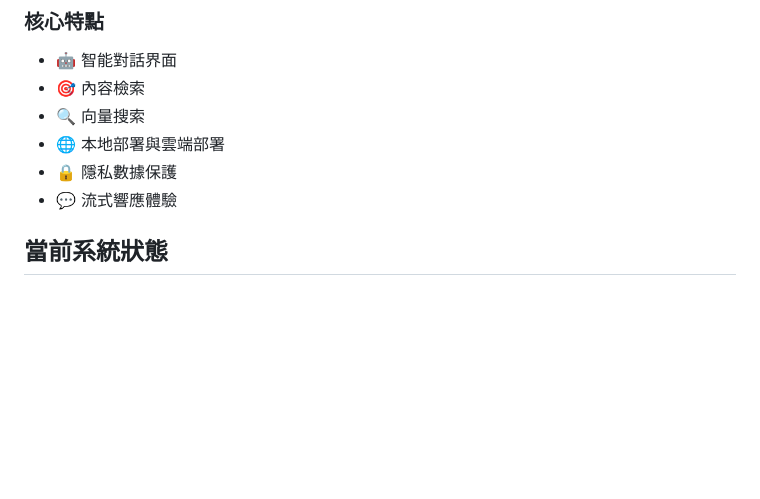
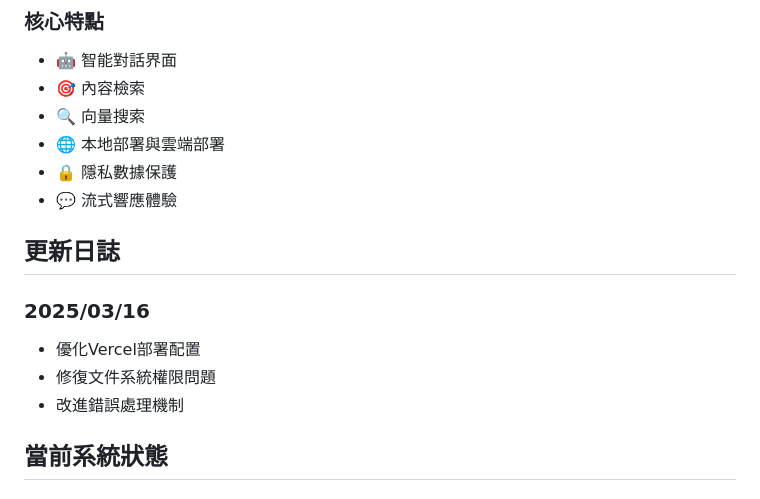
Before and after one commit to LIUXVuse/Fattyinsider, a Markdown page: readme.md, the part around the change. GitHub-like rendering; blank space fills up the shorter version.

Commit message:
docs: 添加更新日誌，觸發Vercel重新部署

```diff
--- a/readme.md
+++ b/readme.md
@@ -14,6 +14,13 @@
 - 🌐 本地部署與雲端部署
 - 🔒 隱私數據保護
 - 💬 流式響應體驗
+
+## 更新日誌
+
+### 2025/03/16
+- 優化Vercel部署配置
+- 修復文件系統權限問題
+- 改進錯誤處理機制
 
 ## 當前系統狀態
 
```
